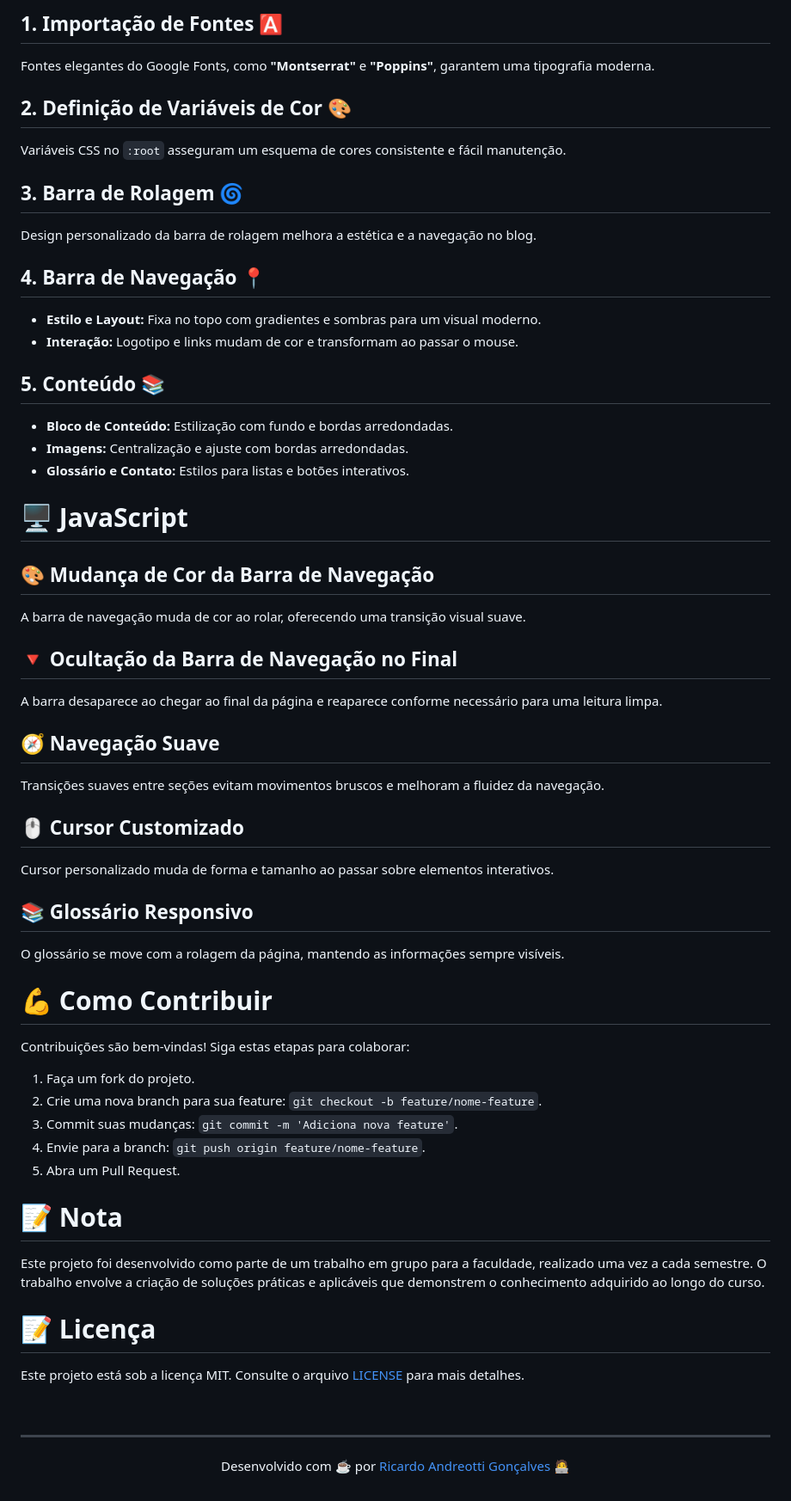
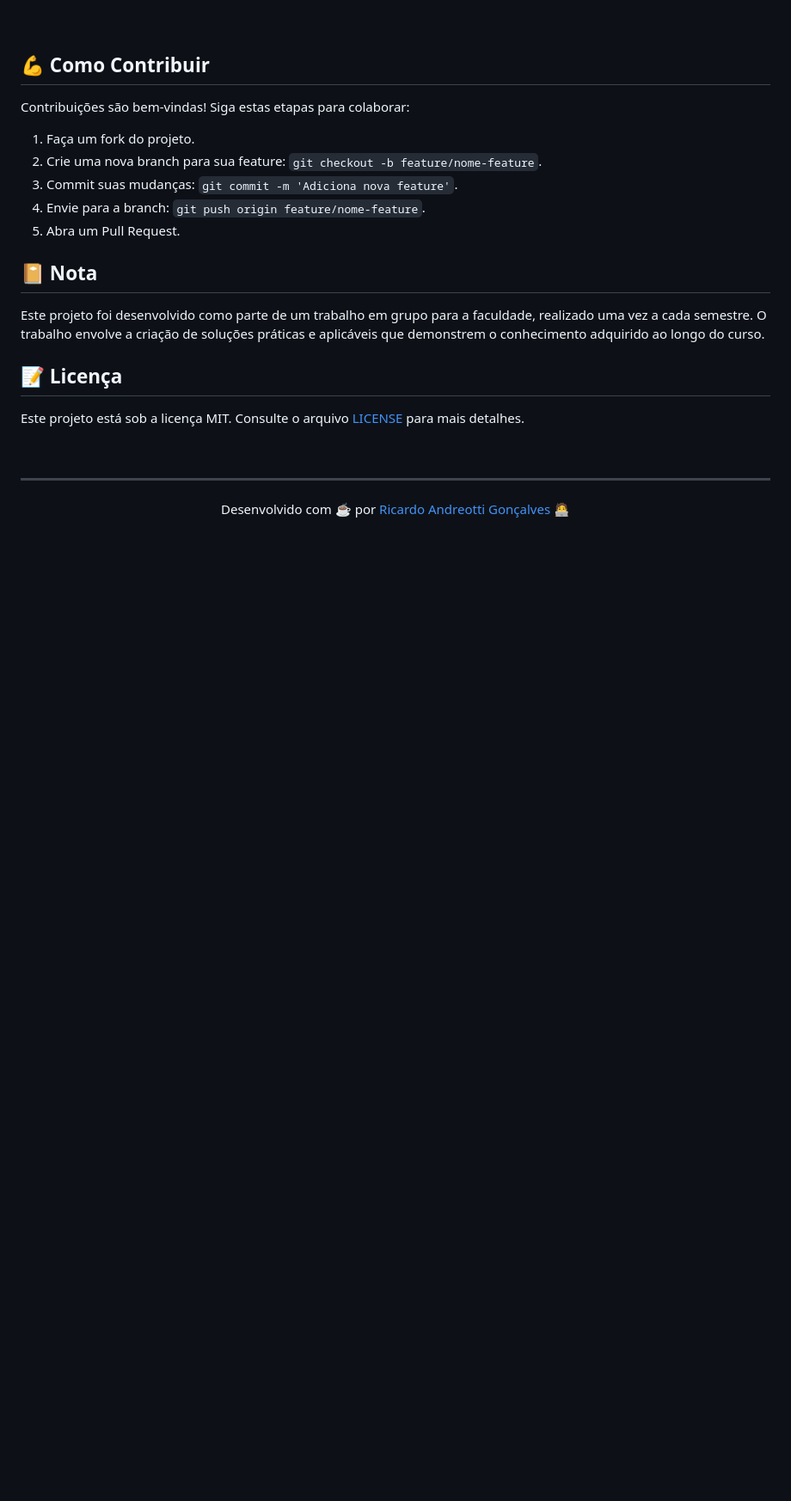
Before and after one commit to devAndreotti/APS-01, a Markdown page: README.md, the part around one of its changes. Shown at 86% size. Rendered like a GitHub page; blank space fills up the shorter version.

```diff
--- a/README.md
+++ b/README.md
@@ -93,39 +82,4 @@ CSS do arquivo `index_blog.html` e das `sub_pages` do blog. Veja os destaques:
-## 1. Importação de Fontes 🅰️
-Fontes elegantes do Google Fonts, como **"Montserrat"** e **"Poppins"**, garantem uma tipografia moderna.
-
-## 2. Definição de Variáveis de Cor 🎨
-Variáveis CSS no `:root` asseguram um esquema de cores consistente e fácil manutenção.
-
-## 3. Barra de Rolagem 🌀
-Design personalizado da barra de rolagem melhora a estética e a navegação no blog.
-
-## 4. Barra de Navegação 📍
-- **Estilo e Layout:** Fixa no topo com gradientes e sombras para um visual moderno.
-- **Interação:** Logotipo e links mudam de cor e transformam ao passar o mouse.
-
-## 5. Conteúdo 📚
-- **Bloco de Conteúdo:** Estilização com fundo e bordas arredondadas.
-- **Imagens:** Centralização e ajuste com bordas arredondadas.
-- **Glossário e Contato:** Estilos para listas e botões interativos.
-
-# 🖥️ JavaScript
-
-## 🎨 Mudança de Cor da Barra de Navegação
-A barra de navegação muda de cor ao rolar, oferecendo uma transição visual suave.
-
-## 🔻 Ocultação da Barra de Navegação no Final
-A barra desaparece ao chegar ao final da página e reaparece conforme necessário para uma leitura limpa.
-
-## 🧭 Navegação Suave
-Transições suaves entre seções evitam movimentos bruscos e melhoram a fluidez da navegação.
-
-## 🖱️ Cursor Customizado
-Cursor personalizado muda de forma e tamanho ao passar sobre elementos interativos.
-
-## 📚 Glossário Responsivo
-O glossário se move com a rolagem da página, mantendo as informações sempre visíveis.
-
-# 💪 Como Contribuir
+## 💪 Como Contribuir
 Contribuições são bem-vindas! Siga estas etapas para colaborar:
 1. Faça um fork do projeto.
 2. Crie uma nova branch para sua feature: `git checkout -b feature/nome-feature`.
@@ -133,10 +87,10 @@ Contribuições são bem-vindas! Siga estas etapas para colaborar:
 4. Envie para a branch: `git push origin feature/nome-feature`.
 5. Abra um Pull Request.
 
-# 📝 Nota
+## 📔 Nota
 Este projeto foi desenvolvido como parte de um trabalho em grupo para a faculdade, realizado uma vez a cada semestre. O trabalho envolve a criação de soluções práticas e aplicáveis que demonstrem o conhecimento adquirido ao longo do curso.
 
-# 📝 Licença
+## 📝 Licença
 Este projeto está sob a licença MIT.
 Consulte o arquivo [LICENSE](https://github.com/devAndreotti/devAndreotti/blob/main/LICENSE) para mais detalhes.
 
```
Also changed, not shown: other parts of README.md (+22 -33 lines).
